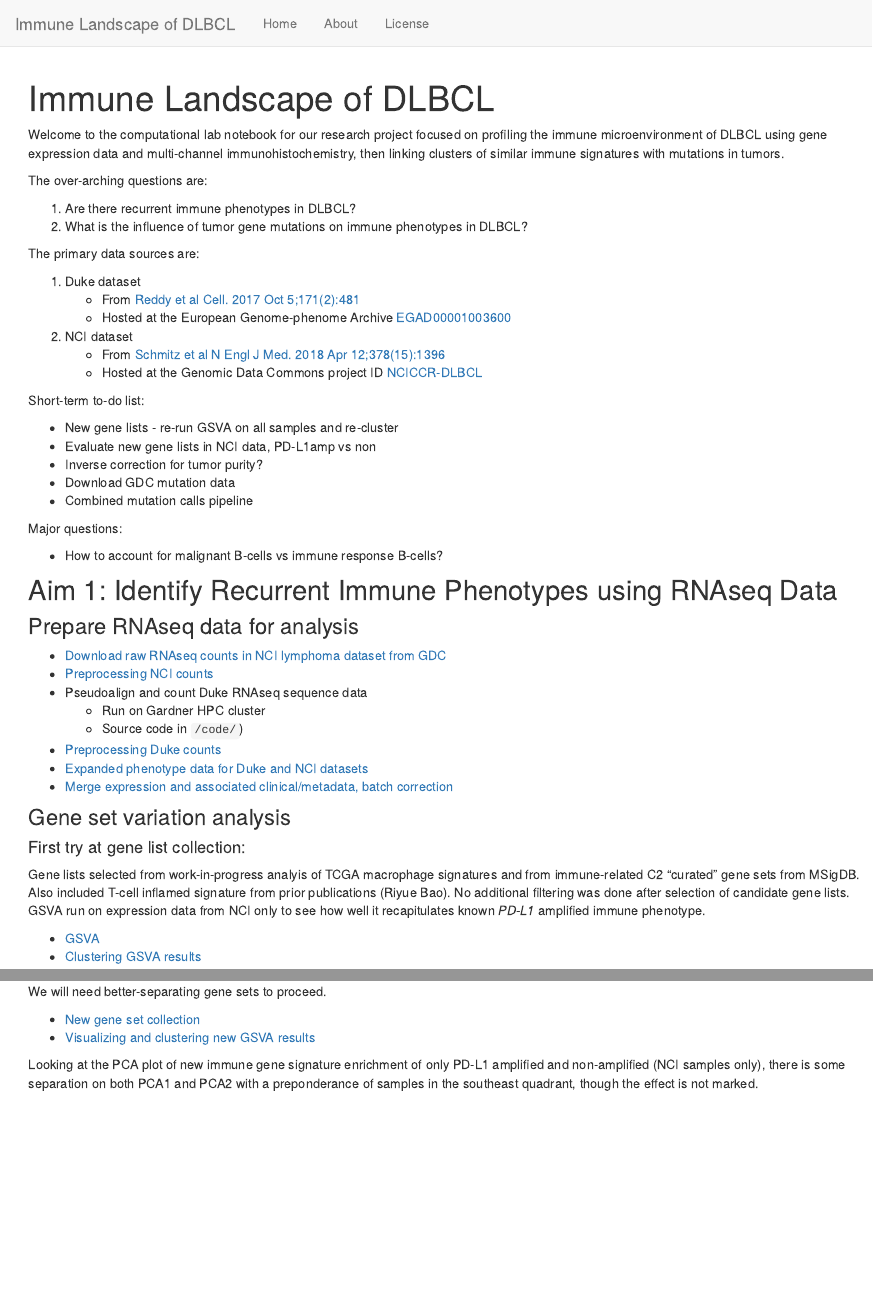
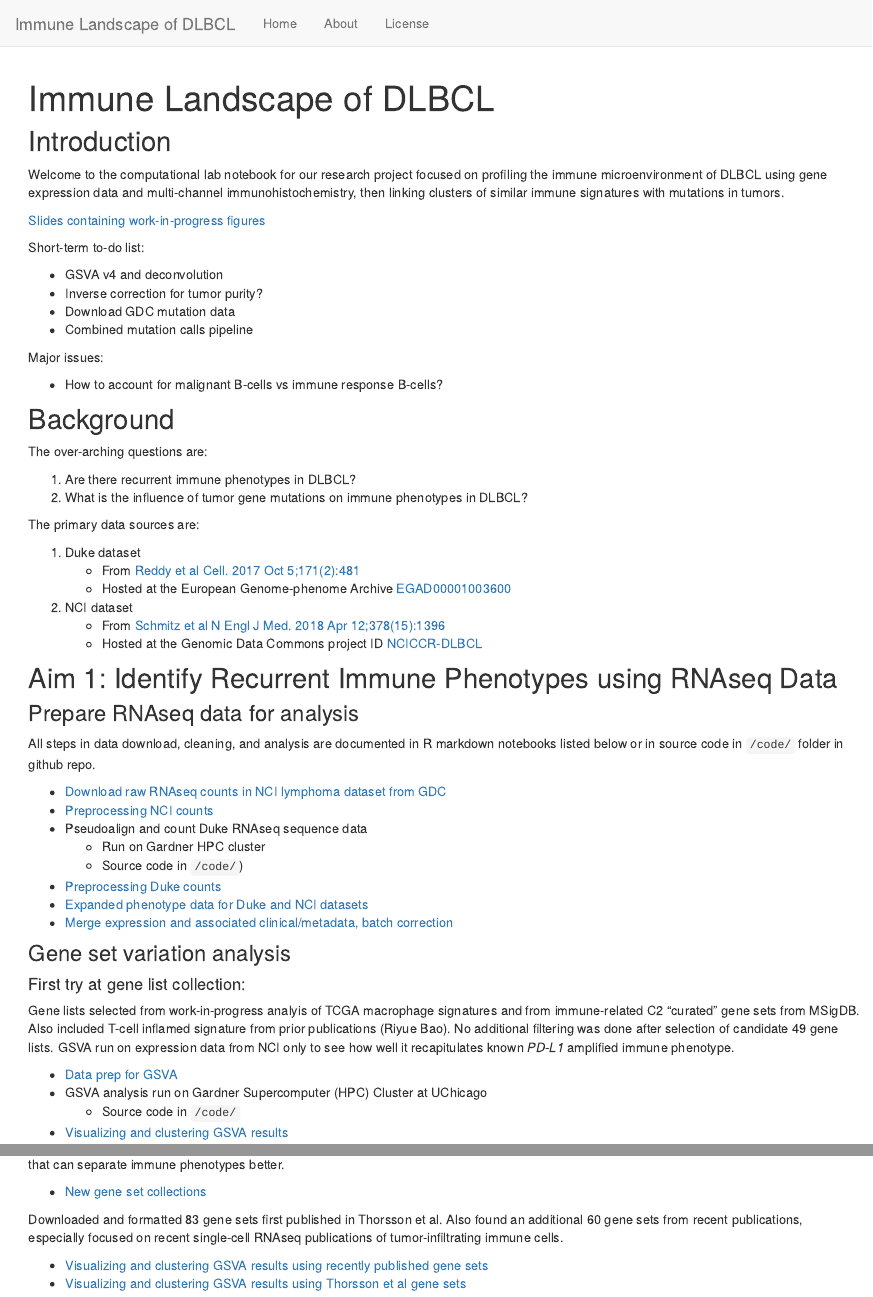
Before and after one commit to mleukam/dlbcl_landscape, an R Markdown document (analysis/index.Rmd): the page in a window 1100 px wide, from its top, and a second part further down, joined at a grey line. Rendered offline with R 4.5, knitr and Pandoc, with nearby package versions; drawn as R Markdown's standard HTML page in place of the format the file asks for.

Commit message:
wflow_publish("analysis/index.Rmd")

```diff
--- a/analysis/index.Rmd
+++ b/analysis/index.Rmd
@@ -8,7 +8,23 @@ editor_options:
   chunk_output_type: console
 ---
 
+## Introduction
 Welcome to the computational lab notebook for our research project focused on profiling the immune microenvironment of DLBCL using gene expression data and multi-channel immunohistochemistry, then linking clusters of similar immune signatures with mutations in tumors.
+
+[Slides containing work-in-progress figures](https://docs.google.com/presentation/d/1sKzira205EXmpdX3D1h6Hy_67gWcaE9-PLBPEcOIE5g/edit?usp=sharing)
+
+Short-term to-do list:
+
+* GSVA v4 and deconvolution
+* Inverse correction for tumor purity?
+* Download GDC mutation data
+* Combined mutation calls pipeline
+
+Major issues:
+
+* How to account for malignant B-cells vs immune response B-cells?
+
+## Background
 
 The over-arching questions are:
 
@@ -24,21 +40,11 @@ The primary data sources are:
     * From [Schmitz et al N Engl J Med. 2018 Apr 12;378(15):1396](https://www.ncbi.nlm.nih.gov/pubmed/?term=29641966)
     * Hosted at the Genomic Data Commons project ID [NCICCR-DLBCL](https://portal.gdc.cancer.gov/projects/NCICCR-DLBCL)
 
-Short-term to-do list:
-
-* New gene lists - re-run GSVA on all samples and re-cluster
-* Evaluate new gene lists in NCI data, PD-L1amp vs non
-* Inverse correction for tumor purity?
-* Download GDC mutation data
-* Combined mutation calls pipeline
-
-Major questions:
-
-* How to account for malignant B-cells vs immune response B-cells?
-
 ## Aim 1: Identify Recurrent Immune Phenotypes using RNAseq Data
 
 ### Prepare RNAseq data for analysis
+
+All steps in data download, cleaning, and analysis are documented in R markdown notebooks listed below or in source code in `/code/` folder in github repo.
 
 * [Download raw RNAseq counts in NCI lymphoma dataset from GDC](gdc_download.html)
 * [Preprocessing NCI counts](preprocessing_count_data.html)
@@ -53,8 +59,10 @@ Major questions:
 
 #### First try at gene list collection:
 
-Gene lists selected from work-in-progress analyis of TCGA macrophage signatures and from immune-related C2 "curated" gene sets from MSigDB. Also included T-cell inflamed signature from prior publications (Riyue Bao). No additional filtering was done after selection of candidate gene lists. GSVA run on expression data from NCI only to see how well it recapitulates known _PD-L1_ amplified immune phenotype.
+Gene lists selected from work-in-progress analyis of TCGA macrophage signatures and from immune-related C2 "curated" gene sets from MSigDB. Also included T-cell inflamed signature from prior publications (Riyue Bao). No additional filtering was done after selection of candidate 49 gene lists. GSVA run on expression data from NCI only to see how well it recapitulates known _PD-L1_ amplified immune phenotype.
 
-* [GSVA](enrichment.html)
-* [Clustering GSVA results](clustering_enrichment_scores.html)
+* [Data prep for GSVA](enrichment.html)
+* GSVA analysis run on Gardner Supercomputer (HPC) Cluster at UChicago
+  * Source code in `/code/`
+* [Visualizing and clustering GSVA results](clustering_enrichment_scores.html)
 
@@ -62 +70,2 @@ There is poor separation, especially on PCA2, of the known immune phenotype _PD-
 
+* [New gene set collections](newgs.html)
@@ -64,5 +72,6 @@ There is poor separation, especially on PCA2, of the known immune phenotype _PD-
 
-This is because the gene sets are highly clustered in the same axis on the PCA analysis. There is too much co-variation among the immune gene sets I initially selected, and the overall analysis is not able to find meaningul differences in immune phenotype.
+Downloaded and formatted 83 gene sets first published in Thorsson et al. Also found an additional 60 gene sets from recent publications, especially focused on recent single-cell RNAseq publications of tumor-infiltrating immune cells.
 
-![](assets/first_gsva_pca_variables.png)
+* [Visualizing and clustering GSVA results using recently published gene sets](visualizing_gsva_scores_2.html)
+* [Visualizing and clustering GSVA results using Thorsson et al gene sets](visualizing_gsva_scores_3.html)
 
@@ -71,6 +77,0 @@ This is because the gene sets are highly clustered in the same axis on the PCA a
-We will need better-separating gene sets to proceed.
-
-* [New gene set collection](newgs.html)
-* [Visualizing and clustering new GSVA results](clustering_enrichment_scores.html)
-
-Looking at the PCA plot of new immune gene signature enrichment of only PD-L1 amplified and non-amplified (NCI samples only), there is some separation on both PCA1 and PCA2 with a preponderance of samples in the southeast quadrant, though the effect is not marked.
```
Also changed, not shown: analysis/index.Rmd (21 more changed lines).
